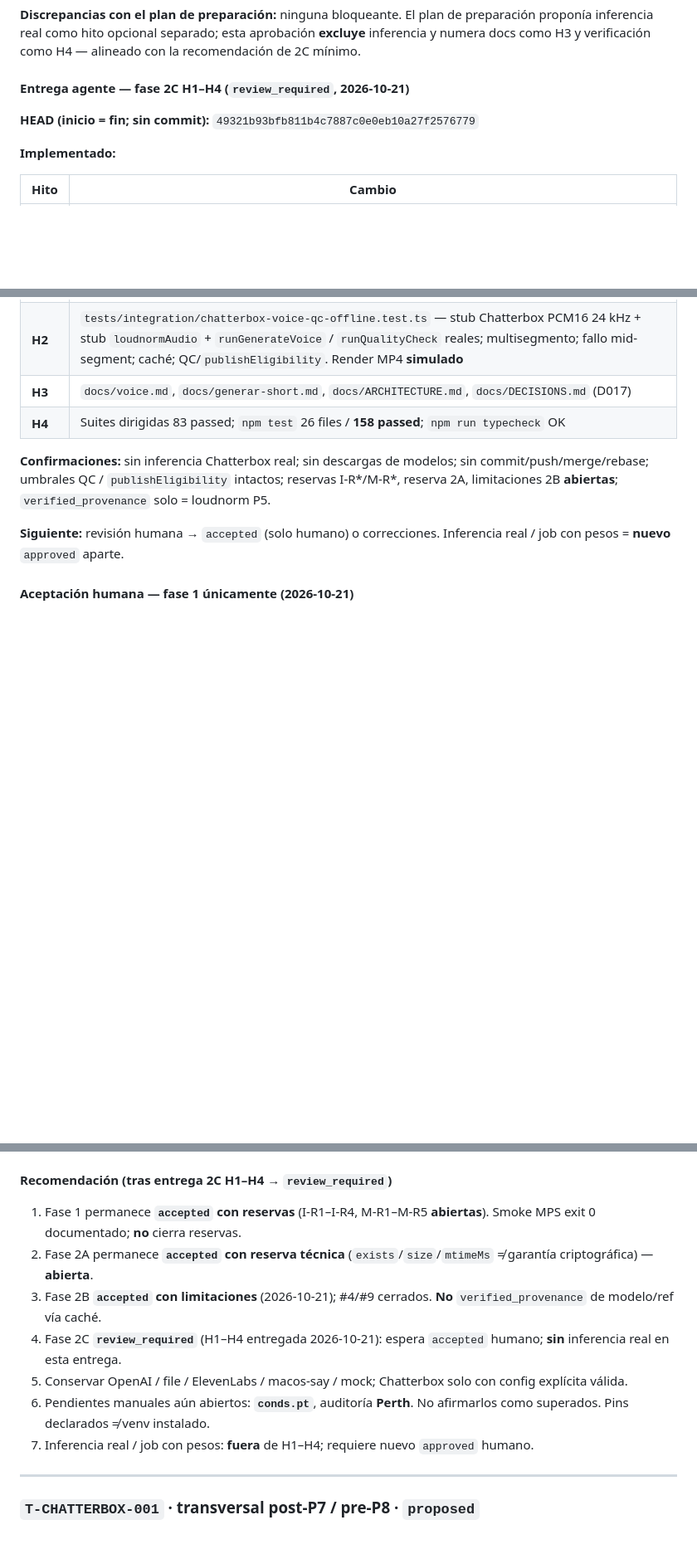
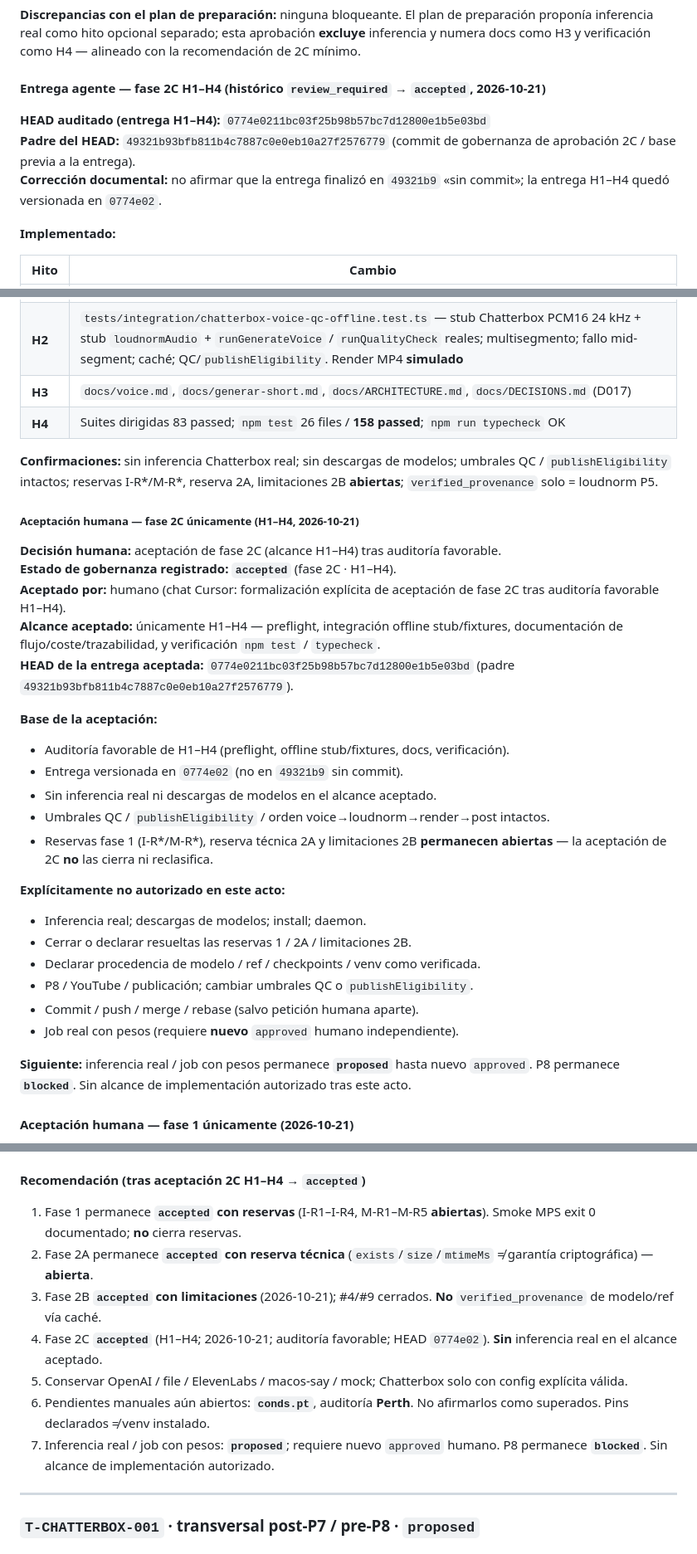
Before and after one commit to kguevaram94/remotion-playground, a Markdown page: tasks/approvals.md, 3 parts joined by grey strips. Shown at 83% size. GitHub-like rendering; blank space fills up the shorter version.

```diff
--- a/tasks/approvals.md
+++ b/tasks/approvals.md
@@ -110,9 +111,11 @@ Fase 1 (CLI Python + docs + pins + tests aislados) implementada, remediada (B1
 
 **Discrepancias con el plan de preparación:** ninguna bloqueante. El plan de preparación proponía inferencia real como hito opcional separado; esta aprobación **excluye** inferencia y numera docs como H3 y verificación como H4 — alineado con la recomendación de 2C mínimo.
 
-#### Entrega agente — fase 2C H1–H4 (`review_required`, 2026-10-21)
+#### Entrega agente — fase 2C H1–H4 (histórico `review_required` → `accepted`, 2026-10-21)
 
-**HEAD (inicio = fin; sin commit):** `49321b93bfb811b4c7887c0e0eb10a27f2576779`
+**HEAD auditado (entrega H1–H4):** `0774e0211bc03f25b98b57bc7d12800e1b5e03bd`
+**Padre del HEAD:** `49321b93bfb811b4c7887c0e0eb10a27f2576779` (commit de gobernanza de aprobación 2C / base previa a la entrega).
+**Corrección documental:** no afirmar que la entrega finalizó en `49321b9` «sin commit»; la entrega H1–H4 quedó versionada en `0774e02`.
 
 **Implementado:**
 
@@ -123,9 +126,34 @@ Fase 1 (CLI Python + docs + pins + tests aislados) implementada, remediada (B1
 | **H3** | `docs/voice.md`, `docs/generar-short.md`, `docs/ARCHITECTURE.md`, `docs/DECISIONS.md` (D017) |
 | **H4** | Suites dirigidas 83 passed; `npm test` 26 files / **158 passed**; `npm run typecheck` OK |
 
-**Confirmaciones:** sin inferencia Chatterbox real; sin descargas de modelos; sin commit/push/merge/rebase; umbrales QC / `publishEligibility` intactos; reservas I-R*/M-R*, reserva 2A, limitaciones 2B **abiertas**; `verified_provenance` solo = loudnorm P5.
+**Confirmaciones:** sin inferencia Chatterbox real; sin descargas de modelos; umbrales QC / `publishEligibility` intactos; reservas I-R*/M-R*, reserva 2A, limitaciones 2B **abiertas**; `verified_provenance` solo = loudnorm P5.
 
-**Siguiente:** revisión humana → `accepted` (solo humano) o correcciones. Inferencia real / job con pesos = **nuevo** `approved` aparte.
+##### Aceptación humana — fase 2C únicamente (H1–H4, 2026-10-21)
+
+**Decisión humana:** aceptación de fase 2C (alcance H1–H4) tras auditoría favorable.
+**Estado de gobernanza registrado:** **`accepted`** (fase 2C · H1–H4).
+**Aceptado por:** humano (chat Cursor: formalización explícita de aceptación de fase 2C tras auditoría favorable H1–H4).
+**Alcance aceptado:** únicamente H1–H4 — preflight, integración offline stub/fixtures, documentación de flujo/coste/trazabilidad, y verificación `npm test` / `typecheck`.
+**HEAD de la entrega aceptada:** `0774e0211bc03f25b98b57bc7d12800e1b5e03bd` (padre `49321b93bfb811b4c7887c0e0eb10a27f2576779`).
+
+**Base de la aceptación:**
+
+- Auditoría favorable de H1–H4 (preflight, offline stub/fixtures, docs, verificación).
+- Entrega versionada en `0774e02` (no en `49321b9` sin commit).
+- Sin inferencia real ni descargas de modelos en el alcance aceptado.
+- Umbrales QC / `publishEligibility` / orden voice→loudnorm→render→post intactos.
+- Reservas fase 1 (I-R*/M-R*), reserva técnica 2A y limitaciones 2B **permanecen abiertas** — la aceptación de 2C **no** las cierra ni reclasifica.
+
+**Explícitamente no autorizado en este acto:**
+
+- Inferencia real; descargas de modelos; install; daemon.
+- Cerrar o declarar resueltas las reservas 1 / 2A / limitaciones 2B.
+- Declarar procedencia de modelo / ref / checkpoints / venv como verificada.
+- P8 / YouTube / publicación; cambiar umbrales QC o `publishEligibility`.
+- Commit / push / merge / rebase (salvo petición humana aparte).
+- Job real con pesos (requiere **nuevo** `approved` humano independiente).
+
+**Siguiente:** inferencia real / job con pesos permanece **`proposed`** hasta nuevo `approved`. P8 permanece **`blocked`**. Sin alcance de implementación autorizado tras este acto.
 
 #### Aceptación humana — fase 1 únicamente (2026-10-21)
 
@@ -410,15 +438,15 @@ Superseded por la aceptación acotada de fase 1 (sección anterior).
 - [ ] Sin paths personales en tree; gitignore; sin muestras/pesos en Git.
 - [ ] `npm test` + `typecheck`; providers actuales sin regresión.
 
-#### Recomendación (tras entrega 2C H1–H4 → `review_required`)
+#### Recomendación (tras aceptación 2C H1–H4 → `accepted`)
 
 1. Fase 1 permanece **`accepted` con reservas** (I-R1–I-R4, M-R1–M-R5 **abiertas**). Smoke MPS exit 0 documentado; **no** cierra reservas.
 2. Fase 2A permanece **`accepted` con reserva técnica** (`exists`/`size`/`mtimeMs` ≠ garantía criptográfica) — **abierta**.
 3. Fase 2B **`accepted` con limitaciones** (2026-10-21); #4/#9 cerrados. **No** `verified_provenance` de modelo/ref vía caché.
-4. Fase 2C **`review_required`** (H1–H4 entregada 2026-10-21): espera `accepted` humano; **sin** inferencia real en esta entrega.
+4. Fase 2C **`accepted`** (H1–H4; 2026-10-21; auditoría favorable; HEAD `0774e02`). **Sin** inferencia real en el alcance aceptado.
 5. Conservar OpenAI / file / ElevenLabs / macos-say / mock; Chatterbox solo con config explícita válida.
 6. Pendientes manuales aún abiertos: **`conds.pt`**, auditoría **Perth**. No afirmarlos como superados. Pins declarados ≠ venv instalado.
-7. Inferencia real / job con pesos: **fuera** de H1–H4; requiere nuevo `approved` humano.
+7. Inferencia real / job con pesos: **`proposed`**; requiere nuevo `approved` humano. P8 permanece **`blocked`**. Sin alcance de implementación autorizado.
 
 ---
 
```
Also changed, not shown: other parts of tasks/approvals.md (+10 -9 lines), ROADMAP.md (+5 -5 lines), tasks/active.md (+15 -12 lines).
